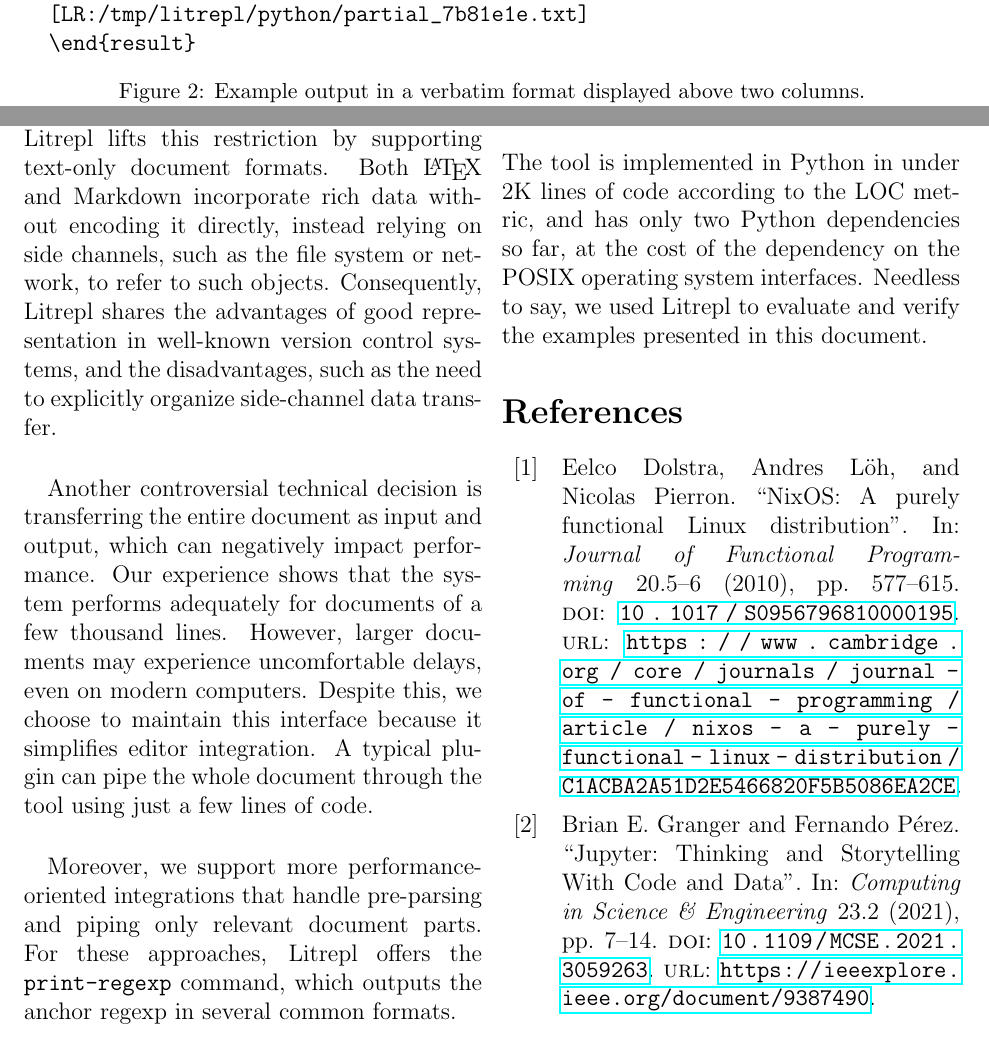
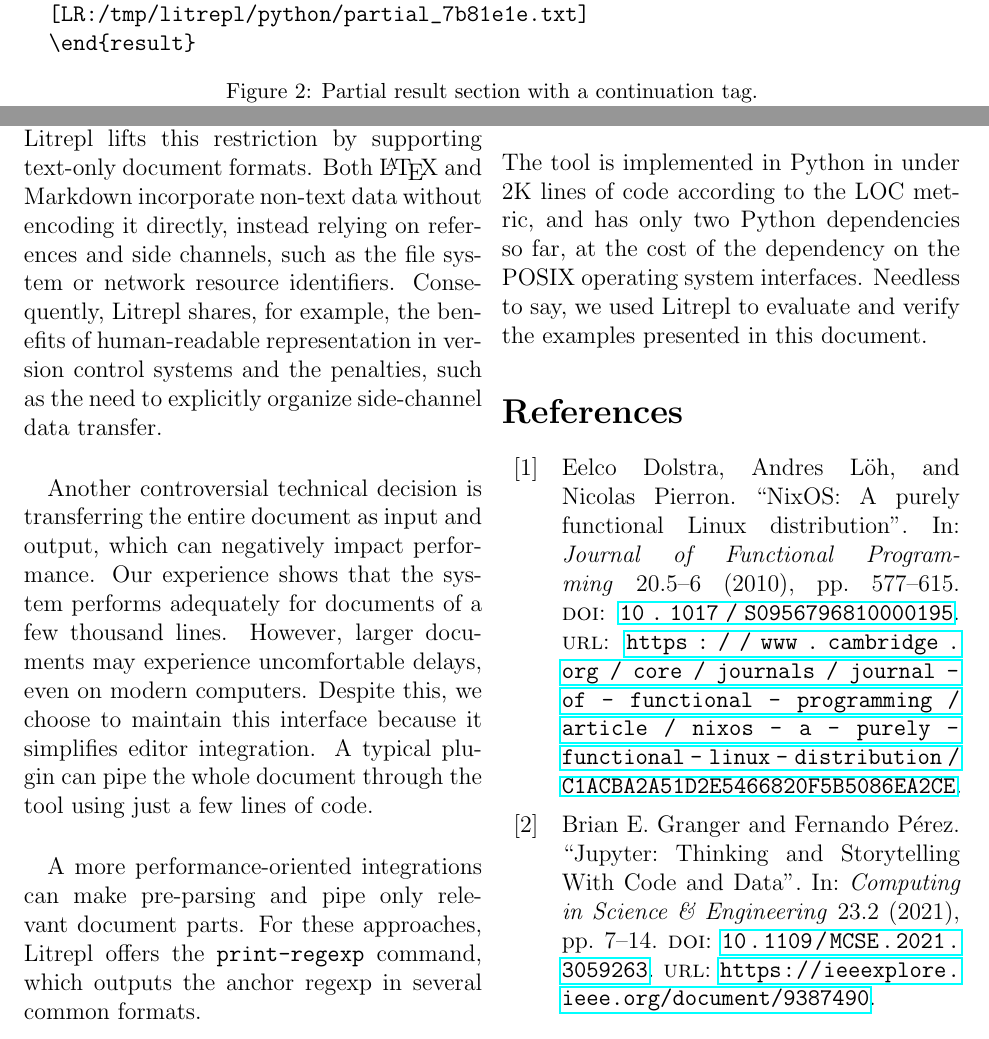
Before and after one commit to sergei-mironov/litrepl, a LaTeX paper (paper/paper.tex): two parts of pages 4 and 5 of 6, joined at a grey line, cut so that both start at the same text. Compiled offline with pdfLaTeX.

Commit message:
Update paper

```diff
--- a/paper/paper.tex
+++ b/paper/paper.tex
@@ -244,7 +243,7 @@ echo -n '\end'; echo '{verbatim}'
   \end{verbatim}
   %lnoresult
   \end{minipage}
-  \caption{Example output in a verbatim format displayed above two columns.}
+  \caption{Partial result section with a continuation tag.}
   \label{fig:partial-result}
 \end{figure*}
 
@@ -426,11 +425,11 @@ have full access to shell job control.
 
 The restriction to text-only data types presents a more fundamental limitation.
 Litrepl lifts this restriction by supporting text-only document formats. Both
-\Latex and Markdown incorporate rich data without encoding it directly, instead
-relying on side channels, such as the file system or network, to refer to such
-objects. Consequently, Litrepl shares the advantages of good representation in
-well-known version control systems, and the disadvantages, such as the need to
-explicitly organize side-channel data transfer.
+\Latex and Markdown incorporate non-text data without encoding it directly,
+instead relying on references and side channels, such as the file system or
+network resource identifiers. Consequently, Litrepl shares, for example, the
+benefits of human-readable representation in version control systems and the
+penalties, such as the need to explicitly organize side-channel data transfer.
 
 Another controversial technical decision is transferring the entire document as
 input and output, which can negatively impact performance. Our experience shows
@@ -440,10 +439,10 @@ computers. Despite this, we choose to maintain this interface because it
 simplifies editor integration. A typical plugin can pipe the whole document
 through the tool using just a few lines of code.
 
-Moreover, we support more performance-oriented integrations that handle
-pre-parsing and piping only relevant document parts. For these approaches,
-Litrepl offers the \verb|print-regexp| command, which outputs the anchor regexp
-in several common formats.
+A more performance-oriented integrations can make pre-parsing and pipe only
+relevant document parts. For these approaches, Litrepl offers the
+\verb|print-regexp| command, which outputs the anchor regexp in several common
+formats.
 % lnoresult
 
 \section{Conclusion}
```
Also changed, not shown: paper/paper.tex (11 more changed lines).
